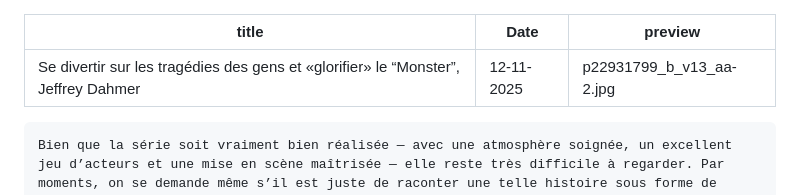
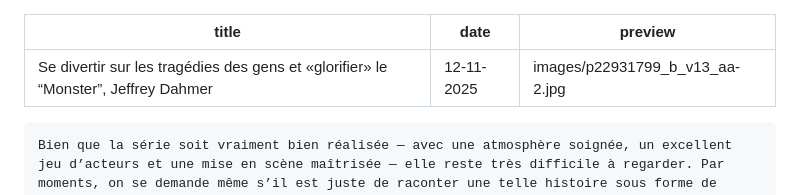
Before and after one commit to ensad-nancy/blog, a Markdown page: articles/mariia/article.md, the part around the change. GitHub-like rendering.

```diff
--- a/articles/mariia/article.md
+++ b/articles/mariia/article.md
@@ -1,7 +1,7 @@
 ---
 title: Se divertir sur les tragédies des gens et «glorifier» le “Monster”, Jeffrey Dahmer
-Date: 12-11-2025
-preview: p22931799_b_v13_aa-2.jpg
+date: 12-11-2025
+preview: images/p22931799_b_v13_aa-2.jpg
 ---
     Bien que la série soit vraiment bien réalisée — avec une atmosphère soignée, un excellent jeu d’acteurs et une mise en scène maîtrisée — elle reste très difficile à regarder. Par moments, on se demande même s’il est juste de raconter une telle histoire sous forme de fiction dramatique plutôt que de documentaire.
     Quand il s’agit de vraies victimes, de personnes réelles, montrer des scènes de violence, de démembrement ou d’agression sexuelle semble trop cruel. Ce n’est pas simplement un « film d’horreur » — c’est la reconstitution d’une douleur qui a vraiment existé pour certaines familles.        C’est pourquoi la série paraît parfois moins comme une tentative de réflexion sur le mal que comme une utilisation de la tragédie à des fins dramatiques.
```
